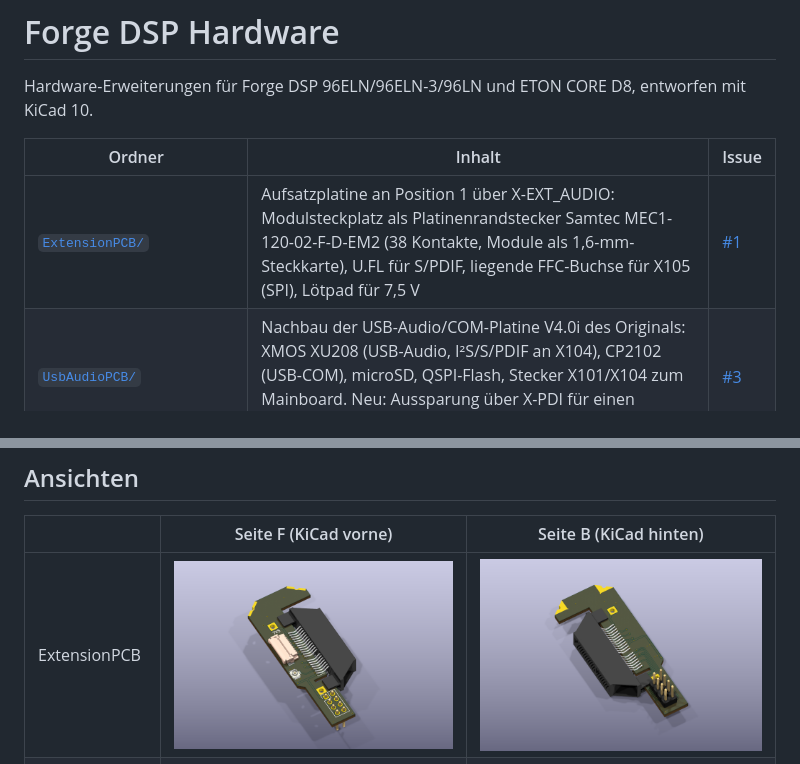
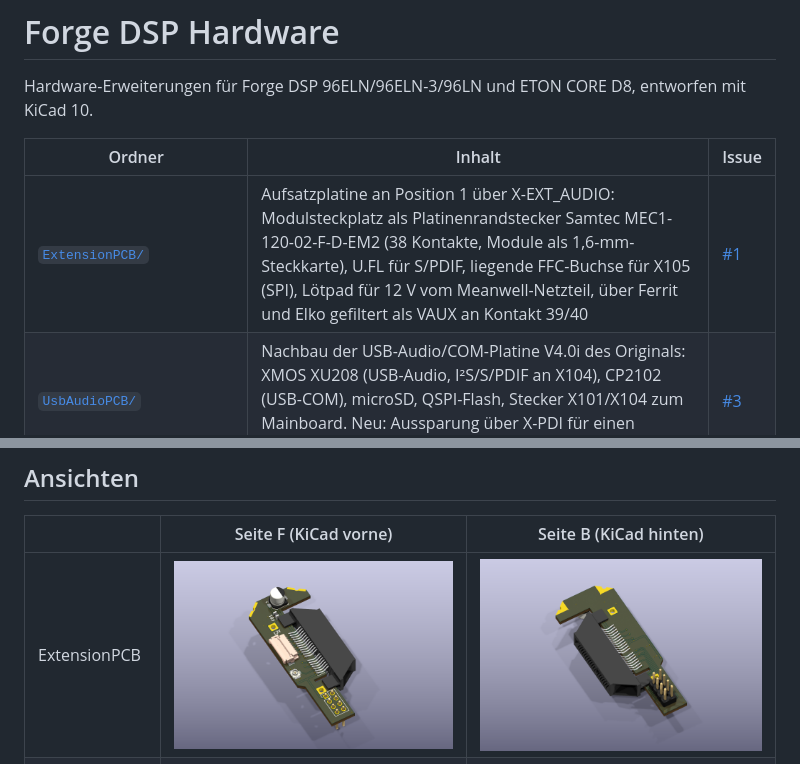
Before and after one commit to forge-dsp-community/hardware, a Markdown page: README.md, 2 parts joined by grey strips. Rendered like a GitHub page; pictures changed too: ExtensionPCB/images/ExtensionPCB-3d-bottom.png, ExtensionPCB/images/ExtensionPCB-3d-top.png.

Commit message:
ExtensionPCB: 12 V vom Meanwell gefiltert als VAUX, Schaltplan gruppiert (#1)
- J6 führt jetzt 12 V vom Meanwell-Netzteil statt 7V5. FB1 (BLM21PG221SN1D)
  und C1 (22 µF 35 V, 5x5,4) filtern sie als VAUX für MEC1 39/40, getrennt
  vom OPV-Zweig.
- MEC1-Symbol in zwei Units: J2A (1-14) bei EXT_BT (J1, U.FL, Lötpads),
  J2B (17-40) bei SPI (J5) und der 12-V-Kette.
- Verbindungen als Linien statt Labels, Netzliste unverändert.
- ERC 0, DRC nur die bekannte Courtyard-Überlappung J4/J1. 3D-Bilder neu.

Co-Authored-By: Claude Opus 5.5 <noreply@anthropic.com>

```diff
--- a/README.md
+++ b/README.md
@@ -4,7 +4,7 @@ Hardware-Erweiterungen für Forge DSP 96ELN/96ELN-3/96LN und ETON CORE D8, entwo
 
 | Ordner | Inhalt | Issue |
 |---|---|---|
-| [`ExtensionPCB/`](ExtensionPCB) | Aufsatzplatine an Position 1 über X-EXT_AUDIO: Modulsteckplatz als Platinenrandstecker Samtec MEC1-120-02-F-D-EM2 (38 Kontakte, Module als 1,6-mm-Steckkarte), U.FL für S/PDIF, liegende FFC-Buchse für X105 (SPI), Lötpad für 7,5 V | [#1](https://github.com/forge-dsp-community/hardware/issues/1) |
+| [`ExtensionPCB/`](ExtensionPCB) | Aufsatzplatine an Position 1 über X-EXT_AUDIO: Modulsteckplatz als Platinenrandstecker Samtec MEC1-120-02-F-D-EM2 (38 Kontakte, Module als 1,6-mm-Steckkarte), U.FL für S/PDIF, liegende FFC-Buchse für X105 (SPI), Lötpad für 12 V vom Meanwell-Netzteil, über Ferrit und Elko gefiltert als VAUX an Kontakt 39/40 | [#1](https://github.com/forge-dsp-community/hardware/issues/1) |
 | [`UsbAudioPCB/`](UsbAudioPCB) | Nachbau der USB-Audio/COM-Platine V4.0i des Originals: XMOS XU208 (USB-Audio, I²S/S/PDIF an X104), CP2102 (USB-COM), microSD, QSPI-Flash, Stecker X101/X104 zum Mainboard. Neu: Aussparung über X-PDI für einen Dupont-Stecker. Erzeugt aus `tools/` | [#3](https://github.com/forge-dsp-community/hardware/issues/3) |
 | [`forge_es9018_iv_opa_v30/`](forge_es9018_iv_opa_v30) | KiCad-Rekonstruktion der I/V-Ausgangsplatine V3.0 (96ELN) des Originals aus den Eagle-Renderings: LME49740 (I/V-Wandler) und LME49720 (Differenzverstärker), steckt in J1–J4 der AD/DA-Trägerplatine. Netzliste, Platine mit Leiterbahnen, lesbarer Schaltplan | – |
 
```
Also changed, not shown: 3 other files.
